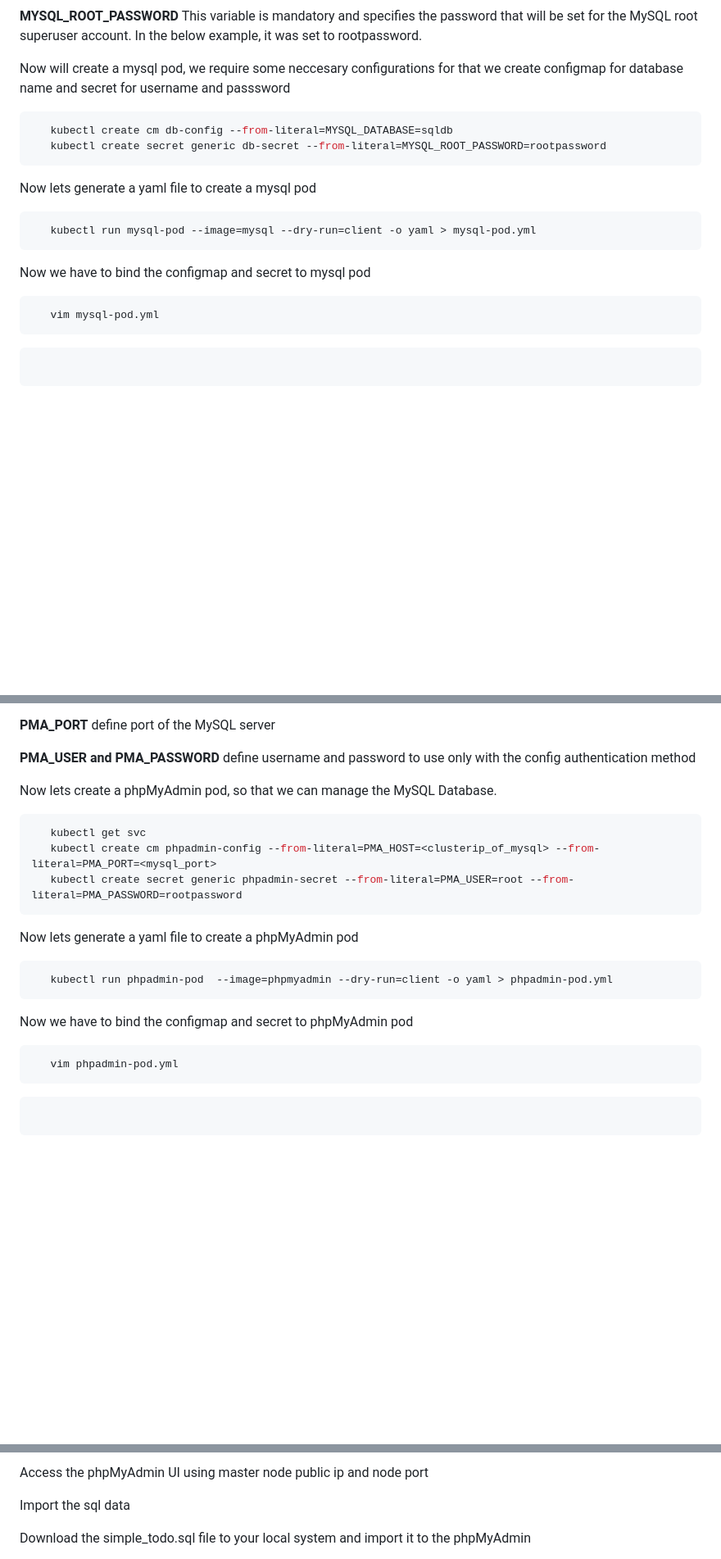
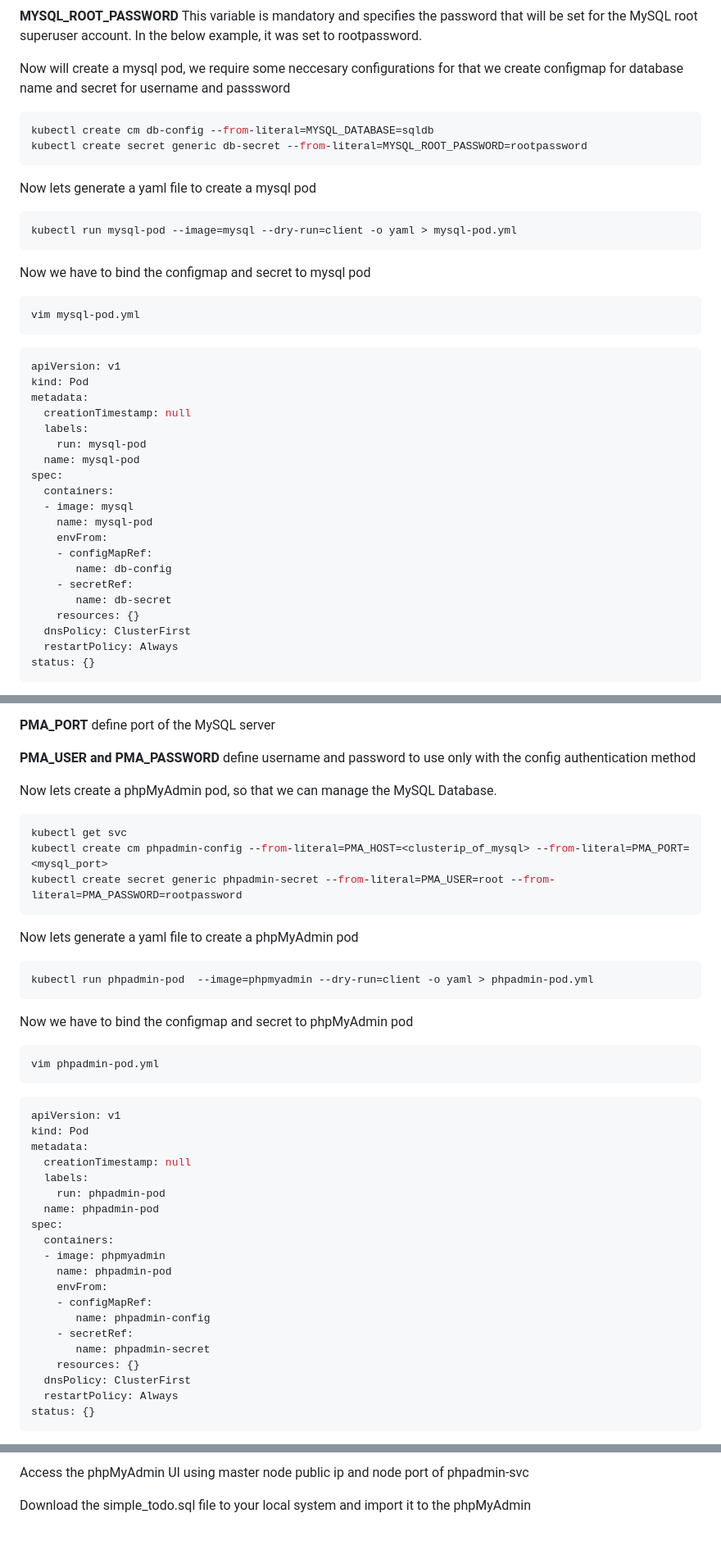
Before and after one commit to iamsaikishore/Project4---Deploying-a-sample-PHP-To-Do-3-Tier-Application-on-Kubernetes-Cluster, a Markdown page: README.md, 3 parts joined by grey strips. Shown: that part at 82% size. Rendered like a GitHub page; blank space fills up the shorter version.

````diff
--- a/README.md
+++ b/README.md
@@ -207,23 +215,42 @@ For more information and related downloads for MySQL Server and other MySQL prod
 Now will create a mysql pod, we require some neccesary configurations for that we create configmap for database name and secret for username and passsword
 
 ```shell
-   kubectl create cm db-config --from-literal=MYSQL_DATABASE=sqldb
-   kubectl create secret generic db-secret --from-literal=MYSQL_ROOT_PASSWORD=rootpassword
+kubectl create cm db-config --from-literal=MYSQL_DATABASE=sqldb
+kubectl create secret generic db-secret --from-literal=MYSQL_ROOT_PASSWORD=rootpassword
 ```
 
 Now lets generate a yaml file to create a mysql pod
 
 ```shell
-   kubectl run mysql-pod --image=mysql --dry-run=client -o yaml > mysql-pod.yml
+kubectl run mysql-pod --image=mysql --dry-run=client -o yaml > mysql-pod.yml
 ```
 
 Now we have to bind the configmap and secret to mysql pod
 
 ```shell
-   vim mysql-pod.yml
+vim mysql-pod.yml
 ```
 
 ```shell
-
+apiVersion: v1
+kind: Pod
+metadata:
+  creationTimestamp: null
+  labels:
+    run: mysql-pod
+  name: mysql-pod
+spec:
+  containers:
+  - image: mysql
+    name: mysql-pod
+    envFrom:
+    - configMapRef:
+       name: db-config
+    - secretRef:
+       name: db-secret
+    resources: {}
+  dnsPolicy: ClusterFirst
+  restartPolicy: Always
+status: {}
 ```
 
@@ -251,23 +279,42 @@ phpMyAdmin is a free software tool written in [PHP](https://www.php.net/), inten
 Now lets create a phpMyAdmin pod, so that we can manage the MySQL Database.
 
 ```shell
-   kubectl get svc
-   kubectl create cm phpadmin-config --from-literal=PMA_HOST=<clusterip_of_mysql> --from-literal=PMA_PORT=<mysql_port>
-   kubectl create secret generic phpadmin-secret --from-literal=PMA_USER=root --from-literal=PMA_PASSWORD=rootpassword
+kubectl get svc
+kubectl create cm phpadmin-config --from-literal=PMA_HOST=<clusterip_of_mysql> --from-literal=PMA_PORT=<mysql_port>
+kubectl create secret generic phpadmin-secret --from-literal=PMA_USER=root --from-literal=PMA_PASSWORD=rootpassword
 ```
 Now lets generate a yaml file to create a phpMyAdmin pod
 
 ```shell
-   kubectl run phpadmin-pod  --image=phpmyadmin --dry-run=client -o yaml > phpadmin-pod.yml
+kubectl run phpadmin-pod  --image=phpmyadmin --dry-run=client -o yaml > phpadmin-pod.yml
 ```
 
 Now we have to bind the configmap and secret to phpMyAdmin pod
 
 ```shell
-   vim phpadmin-pod.yml
+vim phpadmin-pod.yml
 ```
 
 ```shell
-
+apiVersion: v1
+kind: Pod
+metadata:
+  creationTimestamp: null
+  labels:
+    run: phpadmin-pod
+  name: phpadmin-pod
+spec:
+  containers:
+  - image: phpmyadmin
+    name: phpadmin-pod
+    envFrom:
+    - configMapRef:
+       name: phpadmin-config
+    - secretRef:
+       name: phpadmin-secret
+    resources: {}
+  dnsPolicy: ClusterFirst
+  restartPolicy: Always
+status: {}
 ```
 
@@ -284,6 +334,4 @@ Now lets expose the pod using NodePort service, so that we can access phpMyAdmin
 
-Access the phpMyAdmin UI using master node public ip and node port
-
-Import the sql data
+Access the phpMyAdmin UI using master node public ip and node port of phpadmin-svc
 
 Download the simple_todo.sql file to your local system and import it to the phpMyAdmin
````
Also changed, not shown: other parts of README.md (+68 -16 lines).
